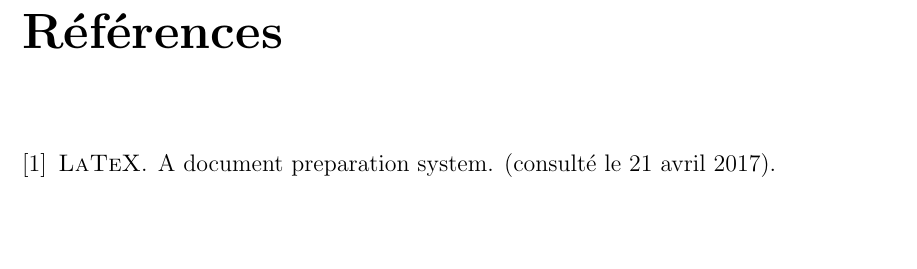
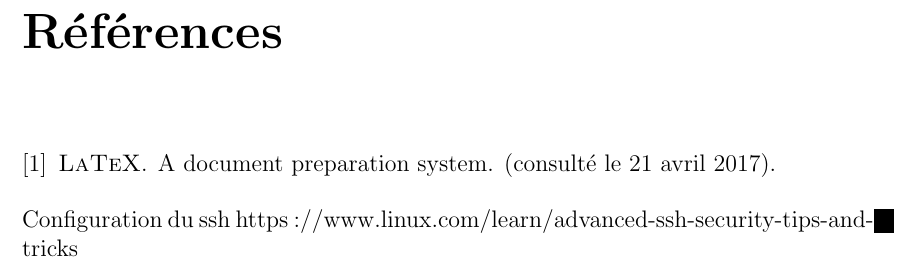
Before and after one commit to xorob0/Projet-Linux, a LaTeX document (Rapport/Rapport_Projet_Linux.tex, which reads Rapport/src/references.tex): part of page 8 of 8, cut so that both start at the same text, the shorter picture padded with empty space. Compiled offline with pdfLaTeX.

Commit message:
Sécurisation du ssh

```diff
--- a/Rapport/src/references.tex
+++ b/Rapport/src/references.tex
@@ -2,3 +2,4 @@
 \addcontentsline{toc}{section}{Références}
 \bibliographystyle{acm}
 \bibliography{bibli}
+Configuration du ssh https://www.linux.com/learn/advanced-ssh-security-tips-and-tricks
```
Also changed, not shown: 2 other files.
